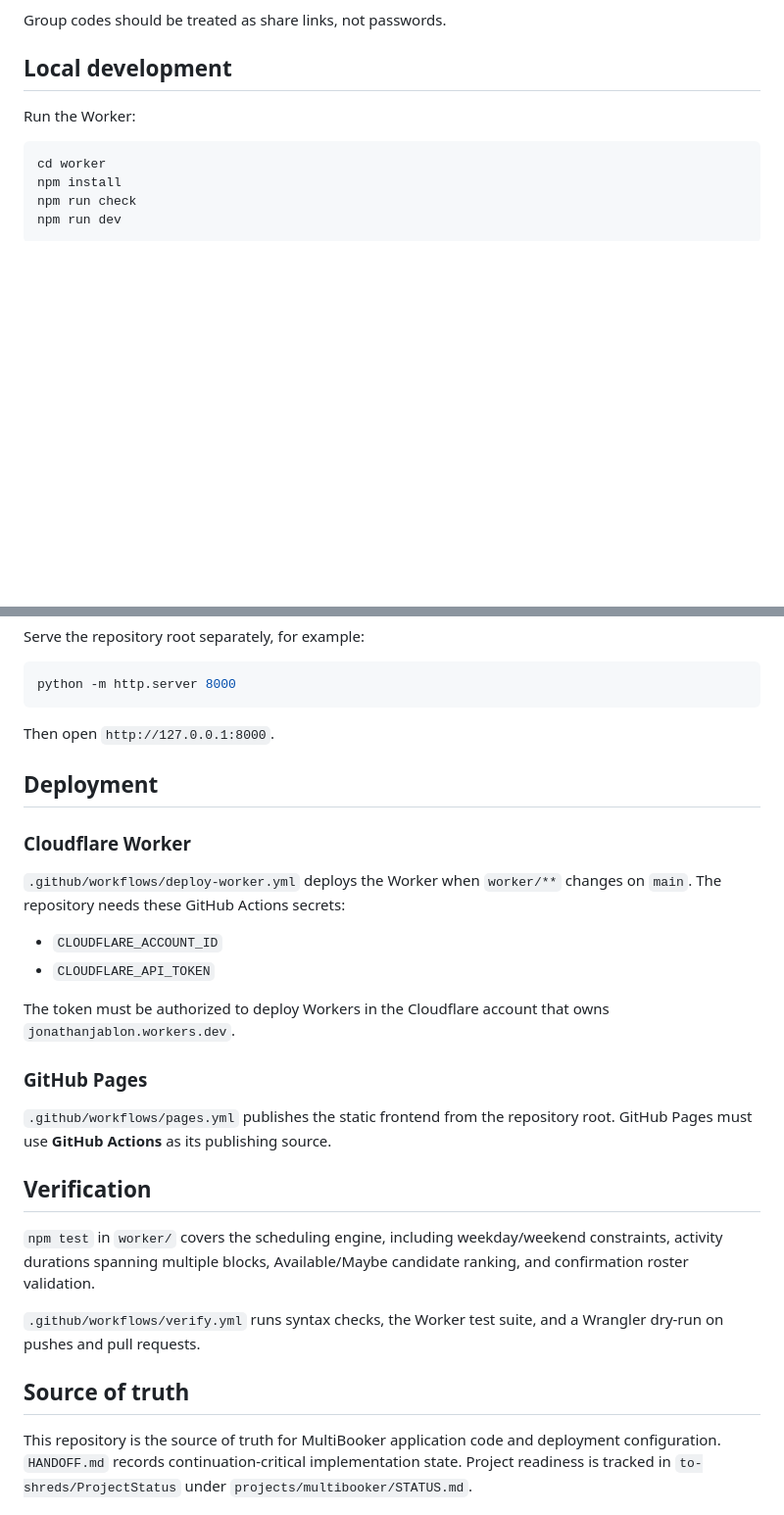
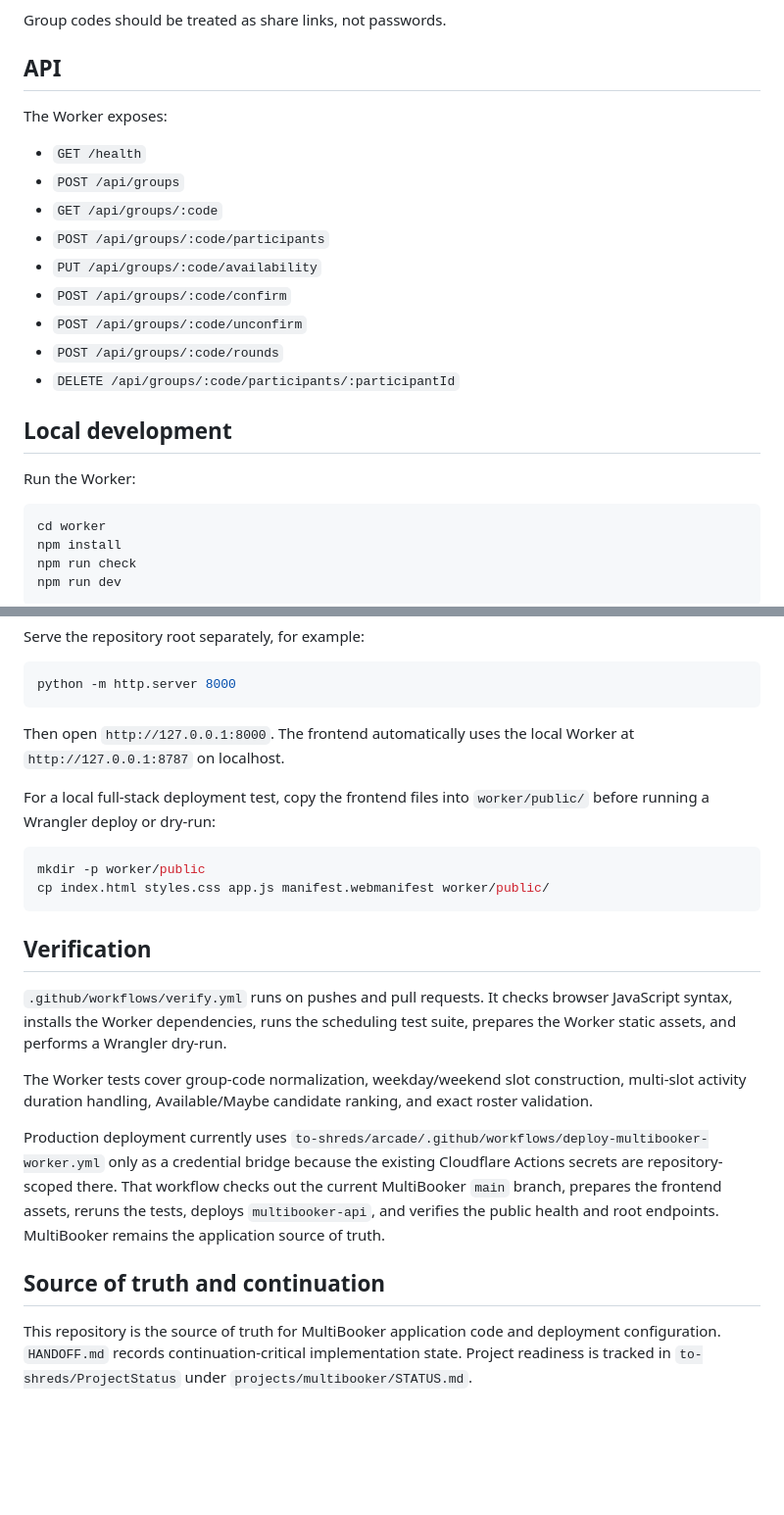
Before and after one commit to to-shreds/MultiBooker, a Markdown page: README.md, 2 parts joined by grey strips. Shown at 98% size. Drawn GitHub-style; blank space fills up the shorter version.

````diff
--- a/README.md
+++ b/README.md
@@ -55,5 +64,19 @@ The organizer PIN is stored only as a salted SHA-256 hash. Administrative action
 
 Group codes should be treated as share links, not passwords.
+
+## API
+
+The Worker exposes:
+
+- `GET /health`
+- `POST /api/groups`
+- `GET /api/groups/:code`
+- `POST /api/groups/:code/participants`
+- `PUT /api/groups/:code/availability`
+- `POST /api/groups/:code/confirm`
+- `POST /api/groups/:code/unconfirm`
+- `POST /api/groups/:code/rounds`
+- `DELETE /api/groups/:code/participants/:participantId`
 
 ## Local development
 
@@ -72,29 +95,23 @@ Serve the repository root separately, for example:
 python -m http.server 8000
 ```
 
-Then open `http://127.0.0.1:8000`.
+Then open `http://127.0.0.1:8000`. The frontend automatically uses the local Worker at `http://127.0.0.1:8787` on localhost.
 
-## Deployment
+For a local full-stack deployment test, copy the frontend files into `worker/public/` before running a Wrangler deploy or dry-run:
 
-### Cloudflare Worker
-
-`.github/workflows/deploy-worker.yml` deploys the Worker when `worker/**` changes on `main`. The repository needs these GitHub Actions secrets:
-
-- `CLOUDFLARE_ACCOUNT_ID`
-- `CLOUDFLARE_API_TOKEN`
-
-The token must be authorized to deploy Workers in the Cloudflare account that owns `jonathanjablon.workers.dev`.
-
-### GitHub Pages
-
-`.github/workflows/pages.yml` publishes the static frontend from the repository root. GitHub Pages must use **GitHub Actions** as its publishing source.
+```sh
+mkdir -p worker/public
+cp index.html styles.css app.js manifest.webmanifest worker/public/
+```
 
 ## Verification
 
-`npm test` in `worker/` covers the scheduling engine, including weekday/weekend constraints, activity durations spanning multiple blocks, Available/Maybe candidate ranking, and confirmation roster validation.
+`.github/workflows/verify.yml` runs on pushes and pull requests. It checks browser JavaScript syntax, installs the Worker dependencies, runs the scheduling test suite, prepares the Worker static assets, and performs a Wrangler dry-run.
 
-`.github/workflows/verify.yml` runs syntax checks, the Worker test suite, and a Wrangler dry-run on pushes and pull requests.
+The Worker tests cover group-code normalization, weekday/weekend slot construction, multi-slot activity duration handling, Available/Maybe candidate ranking, and exact roster validation.
 
-## Source of truth
+Production deployment currently uses `to-shreds/arcade/.github/workflows/deploy-multibooker-worker.yml` only as a credential bridge because the existing Cloudflare Actions secrets are repository-scoped there. That workflow checks out the current MultiBooker `main` branch, prepares the frontend assets, reruns the tests, deploys `multibooker-api`, and verifies the public health and root endpoints. MultiBooker remains the application source of truth.
+
+## Source of truth and continuation
 
 This repository is the source of truth for MultiBooker application code and deployment configuration. `HANDOFF.md` records continuation-critical implementation state. Project readiness is tracked in `to-shreds/ProjectStatus` under `projects/multibooker/STATUS.md`.
````
Also changed, not shown: other parts of README.md (+37 -28 lines).
